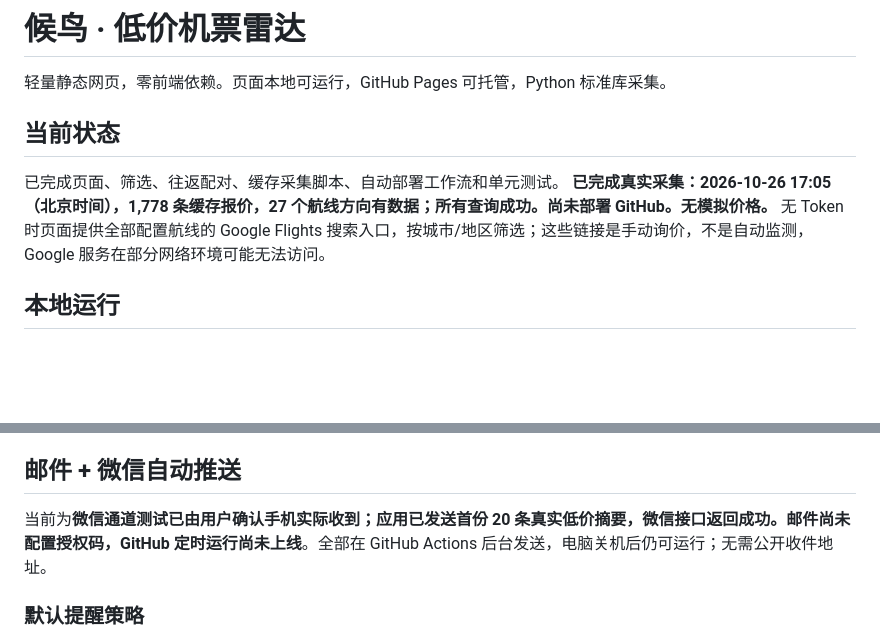
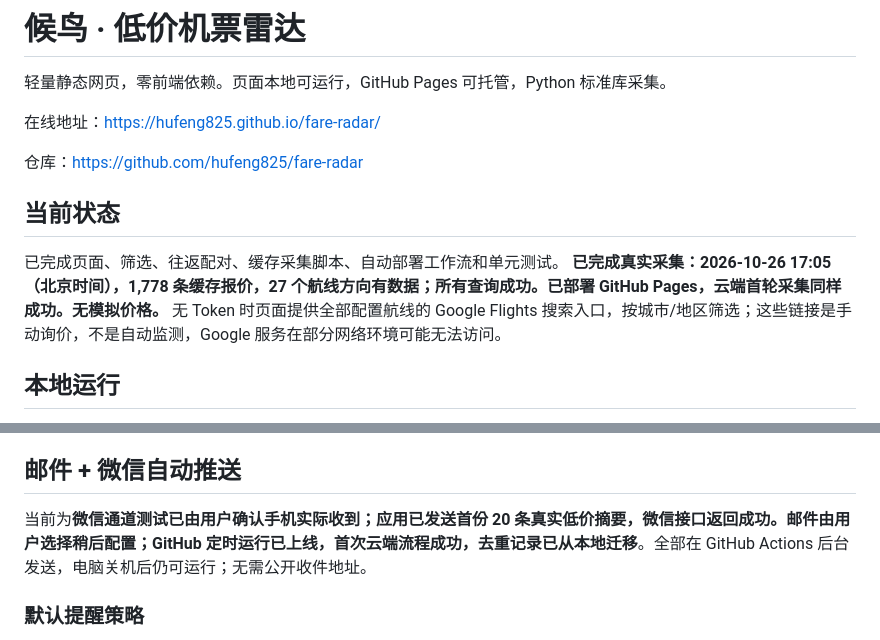
Before and after one commit to hufeng825/fare-radar, a Markdown page: README.md, 2 parts joined by grey strips. Drawn GitHub-style; blank space fills up the shorter version.

Commit message:
Document live Pages deployment and verified WeChat alerts [skip ci]

```diff
--- a/README.md
+++ b/README.md
@@ -2,10 +2,14 @@
 
 轻量静态网页，零前端依赖。页面本地可运行，GitHub Pages 可托管，Python 标准库采集。
 
+在线地址：https://hufeng825.github.io/fare-radar/
+
+仓库：https://github.com/hufeng825/fare-radar
+
 ## 当前状态
 
 已完成页面、筛选、往返配对、缓存采集脚本、自动部署工作流和单元测试。
-**已完成真实采集：2026-10-26 17:05（北京时间），1,778 条缓存报价，27 个航线方向有数据；所有查询成功。尚未部署 GitHub。无模拟价格。**
+**已完成真实采集：2026-10-26 17:05（北京时间），1,778 条缓存报价，27 个航线方向有数据；所有查询成功。已部署 GitHub Pages，云端首轮采集同样成功。无模拟价格。**
 无 Token 时页面提供全部配置航线的 Google Flights 搜索入口，按城市/地区筛选；这些链接是手动询价，不是自动监测，Google 服务在部分网络环境可能无法访问。
 
 ## 本地运行
@@ -72,7 +76,7 @@ GitHub Pages 官方说明：https://docs.github.com/en/pages/getting-started-wit
 
 ## 邮件 + 微信自动推送
 
-当前为**微信通道测试已由用户确认手机实际收到；应用已发送首份 20 条真实低价摘要，微信接口返回成功。邮件尚未配置授权码，GitHub 定时运行尚未上线**。全部在 GitHub Actions 后台发送，电脑关机后仍可运行；无需公开收件地址。
+当前为**微信通道测试已由用户确认手机实际收到；应用已发送首份 20 条真实低价摘要，微信接口返回成功。邮件由用户选择稍后配置；GitHub 定时运行已上线，首次云端流程成功，去重记录已从本地迁移**。全部在 GitHub Actions 后台发送，电脑关机后仍可运行；无需公开收件地址。
 
 ### 默认提醒策略
 
```
